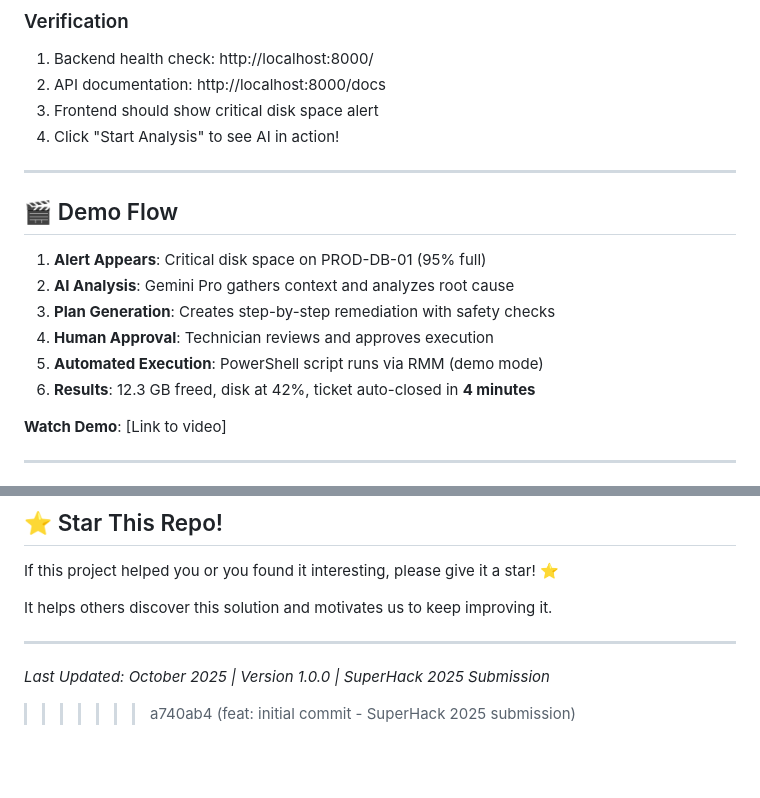
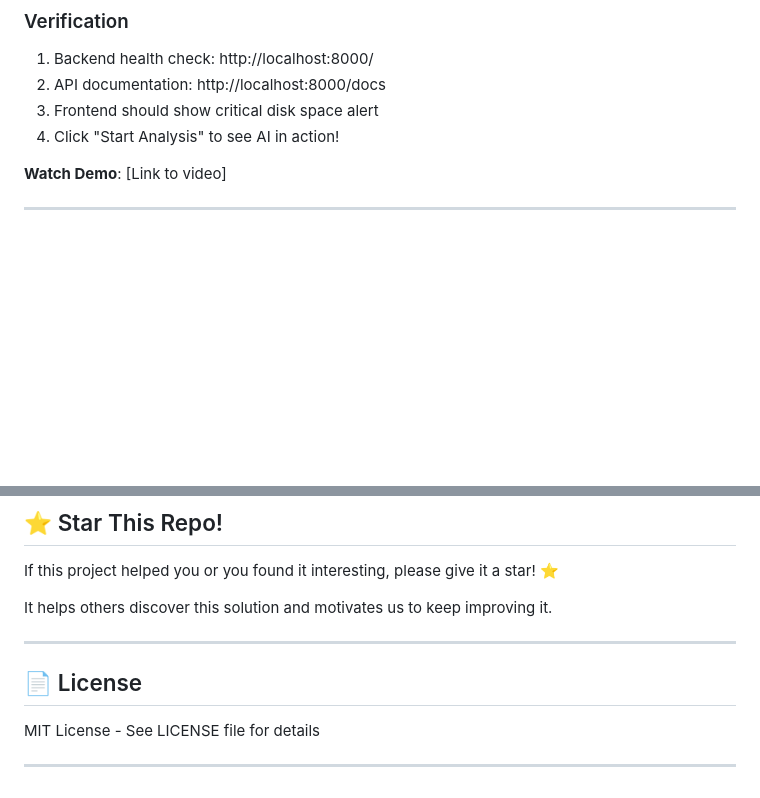
Before and after one commit to sahilashra/alertTriageAi, a Markdown page: README.md, 2 parts joined by grey strips. GitHub-like rendering; blank space fills up the shorter version.

```diff
--- a/README.md
+++ b/README.md
@@ -94,17 +99,6 @@ start frontend\index.html
 2. API documentation: http://localhost:8000/docs
 3. Frontend should show critical disk space alert
 4. Click "Start Analysis" to see AI in action!
-
----
-
-## 🎬 Demo Flow
-
-1. **Alert Appears**: Critical disk space on PROD-DB-01 (95% full)
-2. **AI Analysis**: Gemini Pro gathers context and analyzes root cause
-3. **Plan Generation**: Creates step-by-step remediation with safety checks
-4. **Human Approval**: Technician reviews and approves execution
-5. **Automated Execution**: PowerShell script runs via RMM (demo mode)
-6. **Results**: 12.3 GB freed, disk at 42%, ticket auto-closed in **4 minutes**
 
 **Watch Demo**: [Link to video]
 
@@ -495,5 +437,8 @@ It helps others discover this solution and motivates us to keep improving it.
 
 ---
 
-*Last Updated: October 2025 | Version 1.0.0 | SuperHack 2025 Submission*
->>>>>>> a740ab4 (feat: initial commit - SuperHack 2025 submission)
+## 📄 License
+
+MIT License - See LICENSE file for details
+
+---
```
Also changed, not shown: other parts of README.md (+5 -52 lines).
